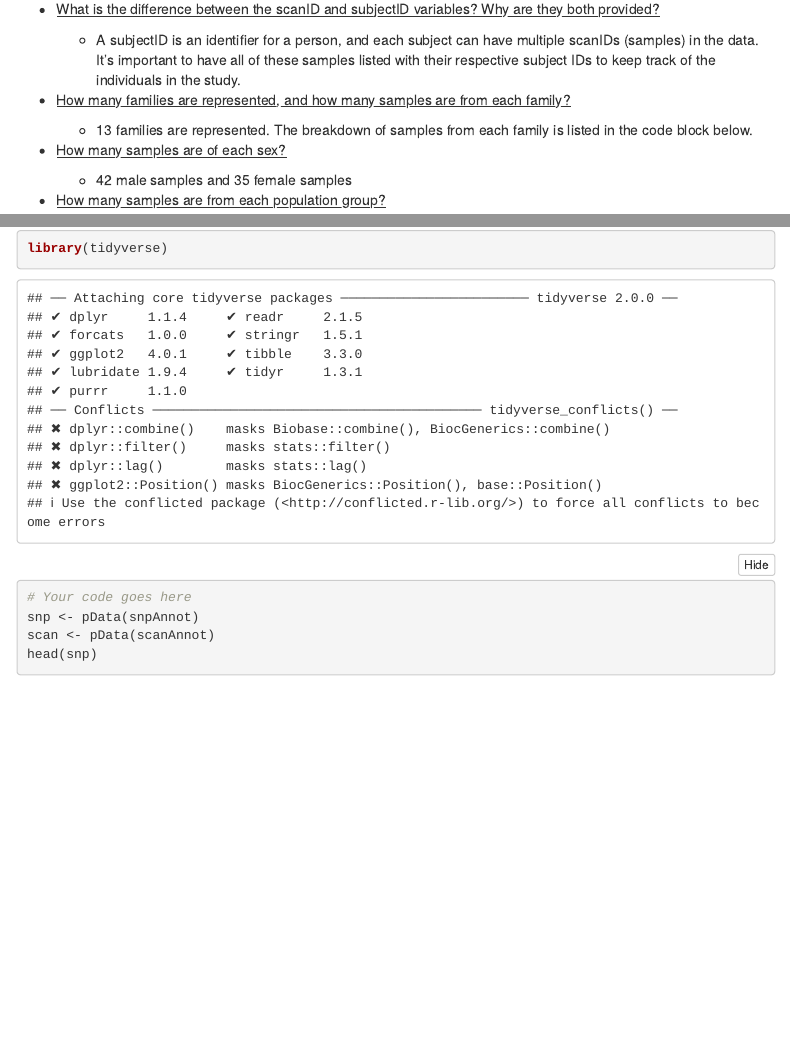
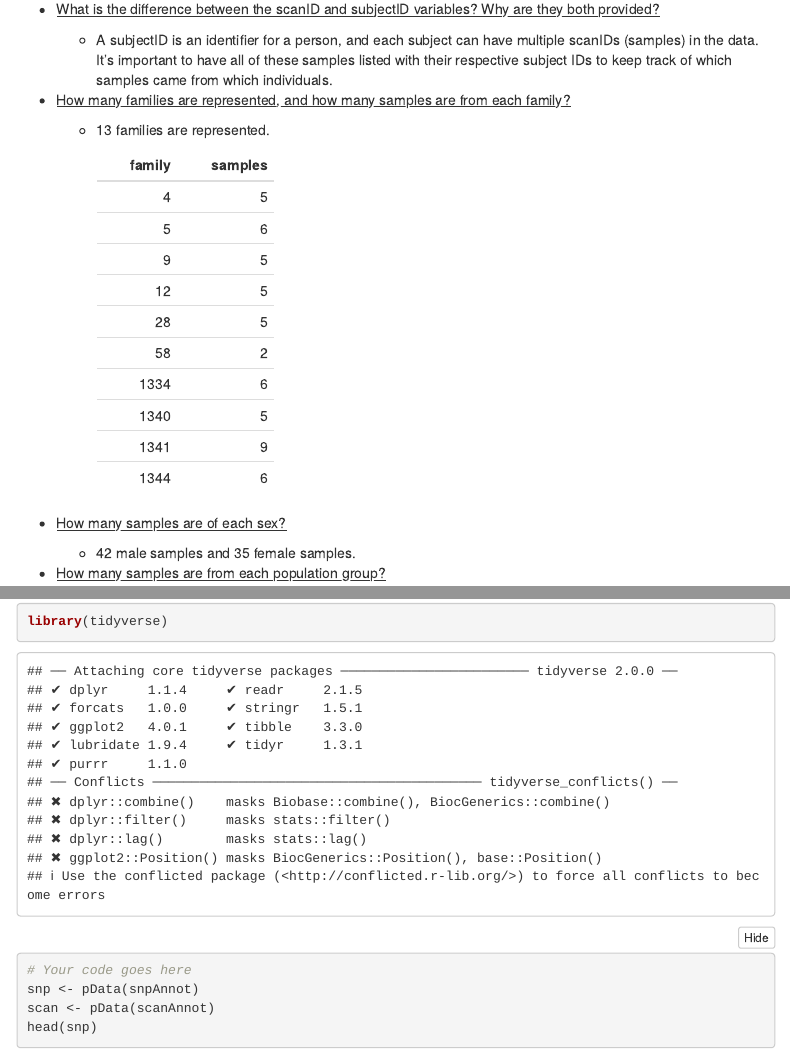
Before and after one commit to vah52/HUGEN2072-coding-assessment, an R Markdown document (Project_1_student_version.Rmd): the page in a window 1100 px wide, from 7380 px down, and a second part further down, joined at a grey line. The pictures show the output file Project_1_student_version.html that the author committed with the source, opened offline; menus at the side of the page are left out.

Commit message:
Project 1 Final Submission

```diff
--- a/Project_1_student_version.Rmd
+++ b/Project_1_student_version.Rmd
@@ -172,15 +172,39 @@ Using the functions introduced above to help you, briefly describe the dataset i
 
 -   [What is the difference between the scanID and subjectID variables? Why are they both provided?]{.underline}
 
-    -   A subjectID is an identifier for a person, and each subject can have multiple scanIDs (samples) in the data. It's important to have all of these samples listed with their respective subject IDs to keep track of the individuals in the study.
+    -   A subjectID is an identifier for a person, and each subject can have multiple scanIDs (samples) in the data. It's important to have all of these samples listed with their respective subject IDs to keep track of which samples came from which individuals.
 
 -   [How many families are represented, and how many samples are from each family?]{.underline}
 
-    -   13 families are represented. The breakdown of samples from each family is listed in the code block below.
+    -   13 families are represented.
+
+        +--------+---------+
+        | family | samples |
+        +=======:+========:+
+        | 4      | 5       |
+        +--------+---------+
+        | 5      | 6       |
+        +--------+---------+
+        | 9      | 5       |
+        +--------+---------+
+        | 12     | 5       |
+        +--------+---------+
+        | 28     | 5       |
+        +--------+---------+
+        | 58     | 2       |
+        +--------+---------+
+        | 1334   | 6       |
+        +--------+---------+
+        | 1340   | 5       |
+        +--------+---------+
+        | 1341   | 9       |
+        +--------+---------+
+        | 1344   | 6       |
+        +--------+---------+
 
 -   [How many samples are of each sex?]{.underline}
 
-    -   42 male samples and 35 female samples
+    -   42 male samples and 35 female samples.
 
 -   [How many samples are from each population group?]{.underline}
 
```
Also changed, not shown: Project_1_student_version.html, Project_1_student_version.Rmd (4 more changed lines).
